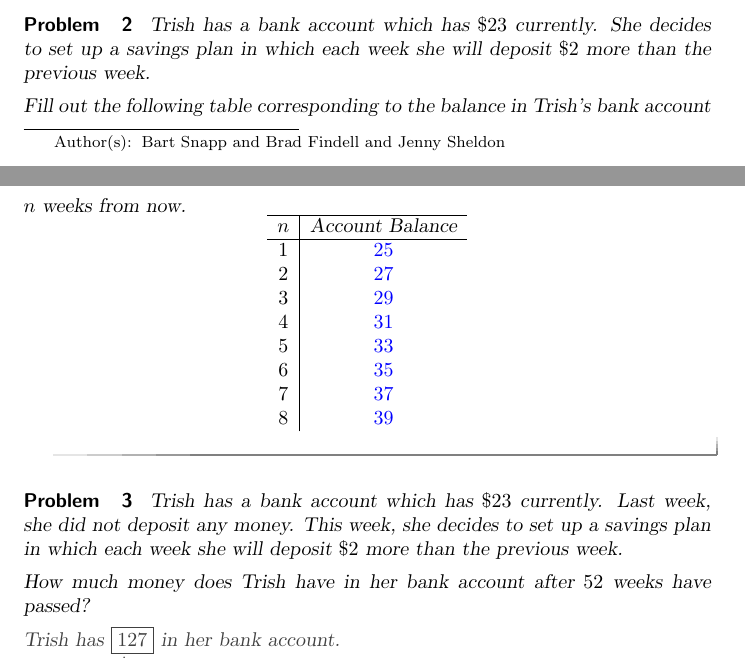
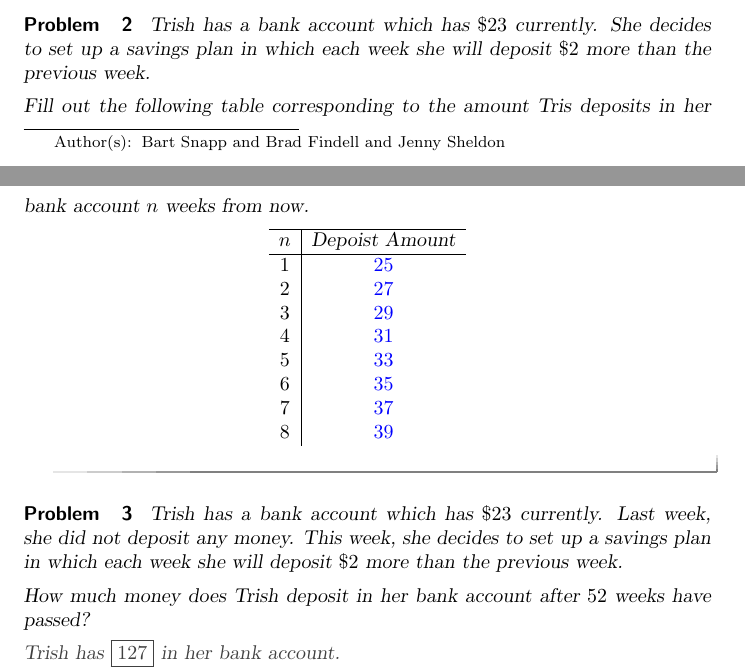
Before and after one commit to bfindell/ximera1165, a LaTeX problem sheet (sequences/exercises1.tex): two parts of pages 1 and 2 of 5, joined at a grey line, cut so that both start at the same text. Compiled offline with pdfLaTeX.

Commit message:
Some more updates

```diff
--- a/sequences/exercises1.tex
+++ b/sequences/exercises1.tex
@@ -48,10 +48,10 @@ Would we use an arithmetic sequence to describe this situation?
 \begin{problem}
 Trish has a bank account which has $\$23$ currently.  She decides to set up a savings plan in which each week she will deposit $\$2$ more than the previous week.
 
-Fill out the following table corresponding to the balance in Trish's bank account $n$ weeks from now.
+Fill out the following table corresponding to the amount Tris deposits in her bank account $n$ weeks from now.
 \[
 \begin{array}{c|c} \hline
-n & \text{Account Balance} \\ \hline
+n & \text{Depoist Amount} \\ \hline
 1 & \answer{25} \\
 2 & \answer{27} \\
 3 & \answer{29}\\
@@ -69,7 +69,7 @@ n & \text{Account Balance} \\ \hline
 \begin{problem}
 Trish has a bank account which has $\$23$ currently.  Last week, she did not deposit any money.  This week, she decides to set up a savings plan in which each week she will deposit $\$2$ more than the previous week.
 
-How much money does Trish have in her bank account after $52$ weeks have passed?
+How much money does Trish deposit in her bank account after $52$ weeks have passed?
 
 \begin{prompt}
 Trish has $\answer[given]{127}$ in her bank account.
```
Also changed, not shown: sequences/exercises1.tex (2 more changed lines).
